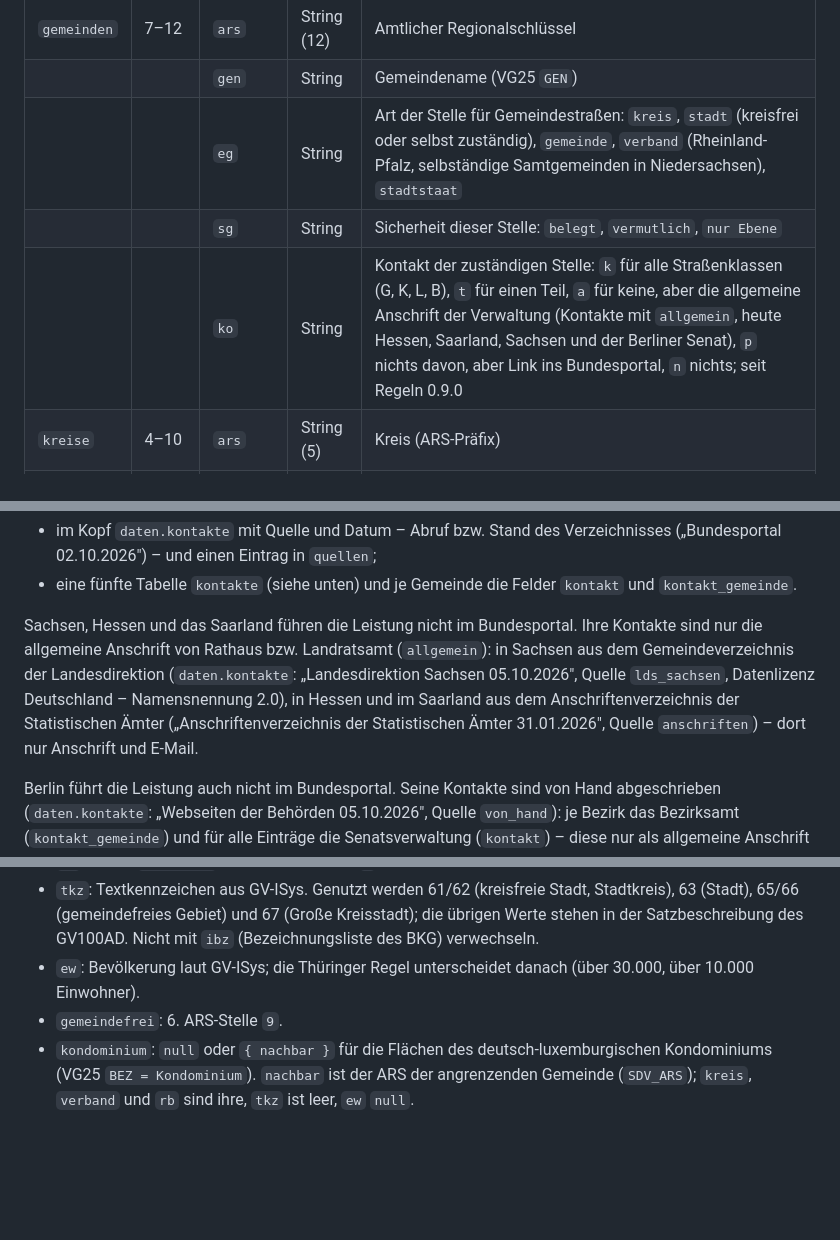
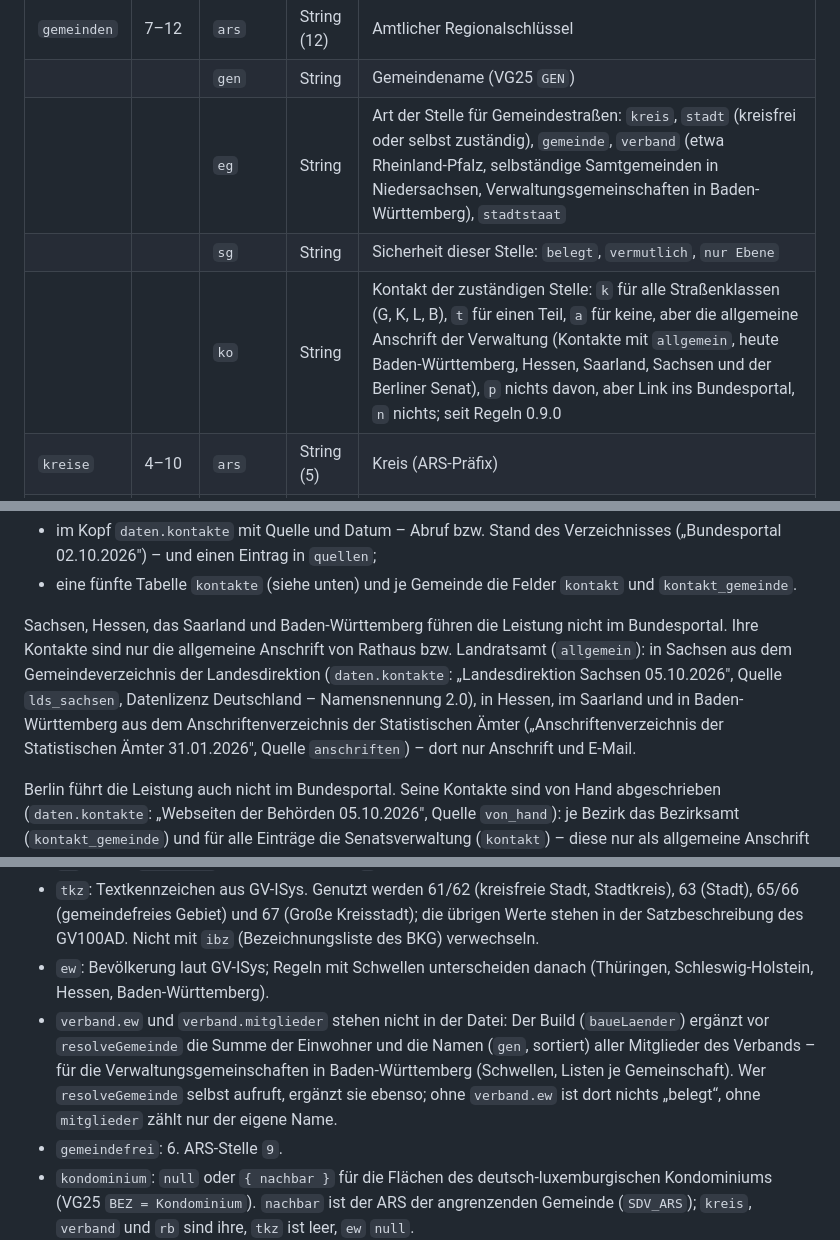
Before and after one commit to vizsim/wer-ist-zustaendig, a Markdown page: docs/VERTRAG.md, 3 parts joined by grey strips. Rendered like a GitHub page; blank space fills up the shorter version.

Commit message:
docs: describe Baden-Württemberg in the contract
The ids `g` and `v` in Baden-Württemberg: Große Kreisstädte for all
roads, municipalities and administrative unions as local traffic
authority for municipal roads, unions as lower administrative authority
for all roads – also as alternatives where they could be one by their
inhabitants. Contacts from the address directory, with the town hall at
the union's seat when only the union occurs. The build adds
`verband.ew` and `verband.mitglieder` before `resolveGemeinde`; whoever
calls it directly must do the same.

Co-Authored-By: Claude Opus 5.5 <noreply@anthropic.com>
Claude-Session: https://claude.ai/code/session_01CpdWF2ZiHMFjxBiKgzEP3K

```diff
--- a/docs/VERTRAG.md
+++ b/docs/VERTRAG.md
@@ -54,9 +54,9 @@ Der Layer `bezirke` enthält die zwölf Berliner Bezirke, amtlich aus dem Geopor
 |---|---|---|---|---|
 | `gemeinden` | 7–12 | `ars` | String (12) | Amtlicher Regionalschlüssel |
 | | | `gen` | String | Gemeindename (VG25 `GEN`) |
-| | | `eg` | String | Art der Stelle für Gemeindestraßen: `kreis`, `stadt` (kreisfrei oder selbst zuständig), `gemeinde`, `verband` (Rheinland-Pfalz, selbständige Samtgemeinden in Niedersachsen), `stadtstaat` |
+| | | `eg` | String | Art der Stelle für Gemeindestraßen: `kreis`, `stadt` (kreisfrei oder selbst zuständig), `gemeinde`, `verband` (etwa Rheinland-Pfalz, selbständige Samtgemeinden in Niedersachsen, Verwaltungsgemeinschaften in Baden-Württemberg), `stadtstaat` |
 | | | `sg` | String | Sicherheit dieser Stelle: `belegt`, `vermutlich`, `nur Ebene` |
-| | | `ko` | String | Kontakt der zuständigen Stelle: `k` für alle Straßenklassen (G, K, L, B), `t` für einen Teil, `a` für keine, aber die allgemeine Anschrift der Verwaltung (Kontakte mit `allgemein`, heute Hessen, Saarland, Sachsen und der Berliner Senat), `p` nichts davon, aber Link ins Bundesportal, `n` nichts; seit Regeln 0.9.0 |
+| | | `ko` | String | Kontakt der zuständigen Stelle: `k` für alle Straßenklassen (G, K, L, B), `t` für einen Teil, `a` für keine, aber die allgemeine Anschrift der Verwaltung (Kontakte mit `allgemein`, heute Baden-Württemberg, Hessen, Saarland, Sachsen und der Berliner Senat), `p` nichts davon, aber Link ins Bundesportal, `n` nichts; seit Regeln 0.9.0 |
 | `kreise` | 4–10 | `ars` | String (5) | Kreis (ARS-Präfix) |
 | | | `name` | String | voller Name nach `NBD` („Landkreis Freising", „Region Hannover") |
 | | | `art` | String | `kreis`, `stadt` (kreisfrei), `stadtstaat` |
@@ -136,12 +136,13 @@ TH), haben im Kopf `bundesportal_region`: den Link auf die Seite der Leistung f
 - eine fünfte Tabelle `kontakte` (siehe unten) und je Gemeinde die Felder `kontakt` und
   `kontakt_gemeinde`.
 
-Sachsen, Hessen und das Saarland führen die Leistung nicht im Bundesportal. Ihre Kontakte sind nur
-die allgemeine Anschrift von Rathaus bzw. Landratsamt (`allgemein`): in Sachsen aus dem
-Gemeindeverzeichnis der Landesdirektion (`daten.kontakte`: „Landesdirektion Sachsen 05.10.2026",
-Quelle `lds_sachsen`, Datenlizenz Deutschland – Namensnennung 2.0), in Hessen und im Saarland aus
-dem Anschriftenverzeichnis der Statistischen Ämter („Anschriftenverzeichnis der Statistischen Ämter
-31.01.2026", Quelle `anschriften`) – dort nur Anschrift und E-Mail.
+Sachsen, Hessen, das Saarland und Baden-Württemberg führen die Leistung nicht im Bundesportal. Ihre
+Kontakte sind nur die allgemeine Anschrift von Rathaus bzw. Landratsamt (`allgemein`): in Sachsen
+aus dem Gemeindeverzeichnis der Landesdirektion (`daten.kontakte`: „Landesdirektion Sachsen
+05.10.2026", Quelle `lds_sachsen`, Datenlizenz Deutschland – Namensnennung 2.0), in Hessen, im
+Saarland und in Baden-Württemberg aus dem Anschriftenverzeichnis der Statistischen Ämter
+(„Anschriftenverzeichnis der Statistischen Ämter 31.01.2026", Quelle `anschriften`) – dort nur
+Anschrift und E-Mail.
 
 Berlin führt die Leistung auch nicht im Bundesportal. Seine Kontakte sind von Hand abgeschrieben
 (`daten.kontakte`: „Webseiten der Behörden 05.10.2026", Quelle `von_hand`): je Bezirk das
@@ -304,8 +305,13 @@ dort erfunden.
 - `tkz`: Textkennzeichen aus GV-ISys. Genutzt werden 61/62 (kreisfreie Stadt, Stadtkreis), 63
   (Stadt), 65/66 (gemeindefreies Gebiet) und 67 (Große Kreisstadt); die übrigen Werte stehen in
   der Satzbeschreibung des GV100AD. Nicht mit `ibz` (Bezeichnungsliste des BKG) verwechseln.
-- `ew`: Bevölkerung laut GV-ISys; die Thüringer Regel unterscheidet danach (über 30.000, über
-  10.000 Einwohner).
+- `ew`: Bevölkerung laut GV-ISys; Regeln mit Schwellen unterscheiden danach (Thüringen,
+  Schleswig-Holstein, Hessen, Baden-Württemberg).
+- `verband.ew` und `verband.mitglieder` stehen nicht in der Datei: Der Build (`baueLaender`)
+  ergänzt vor `resolveGemeinde` die Summe der Einwohner und die Namen (`gen`, sortiert) aller
+  Mitglieder des Verbands – für die Verwaltungsgemeinschaften in Baden-Württemberg (Schwellen,
+  Listen je Gemeinschaft). Wer `resolveGemeinde` selbst aufruft, ergänzt sie ebenso; ohne
+  `verband.ew` ist dort nichts „belegt“, ohne `mitglieder` zählt nur der eigene Name.
 - `gemeindefrei`: 6. ARS-Stelle `9`.
 - `kondominium`: `null` oder `{ nachbar }` für die Flächen des deutsch-luxemburgischen
   Kondominiums (VG25 `BEZ = Kondominium`). `nachbar` ist der ARS der angrenzenden Gemeinde
```
Also changed, not shown: other parts of docs/VERTRAG.md (+4 -4 lines).
